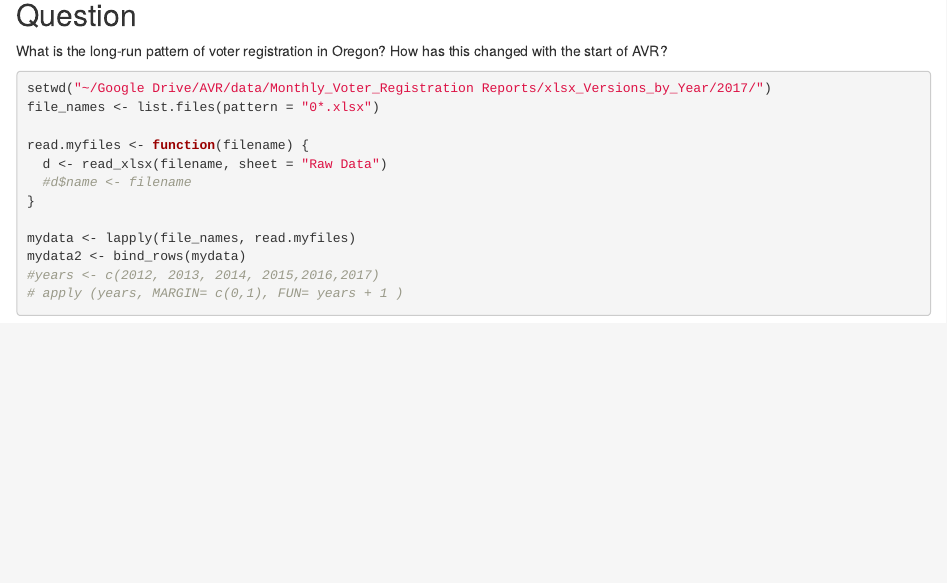
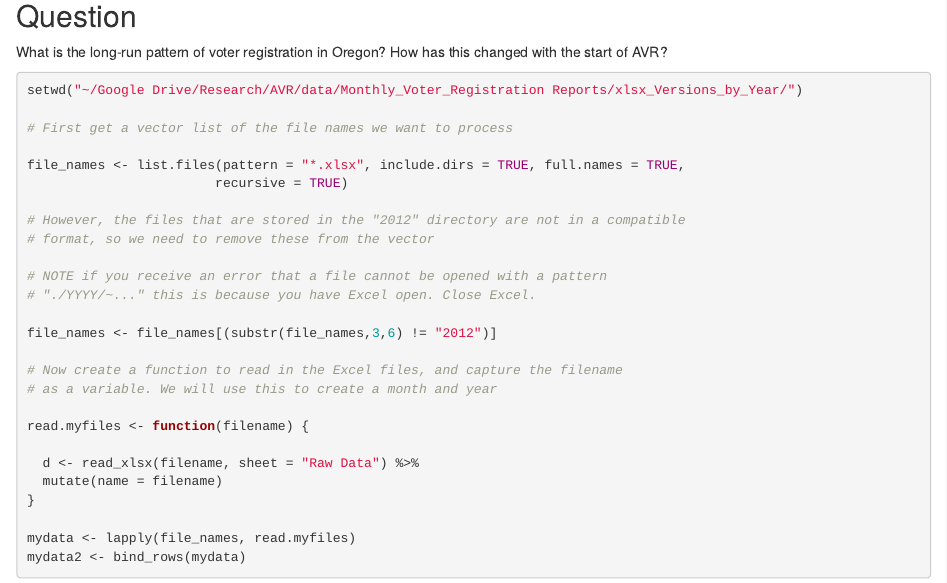
Before and after one commit to mialeung/omv_research_summer_2017, an R Markdown document (Long_run_voter_patterns.Rmd): the page in a window 1100 px wide, from 80 px down before the commit and from 100 px down after it, so that both start at the same text. Rendered offline with R 4.5, knitr and Pandoc, with nearby package versions.

Commit message:
This is a modified version.

````diff
--- a/Long_run_voter_patterns.Rmd
+++ b/Long_run_voter_patterns.Rmd
@@ -14,18 +14,32 @@ library(readxl)
 
 
 ```{r import, include=T}
-setwd("~/Google Drive/AVR/data/Monthly_Voter_Registration Reports/xlsx_Versions_by_Year/2017/")
-file_names <- list.files(pattern = "0*.xlsx")
+setwd("~/Google Drive/Research/AVR/data/Monthly_Voter_Registration Reports/xlsx_Versions_by_Year/")
+
+# First get a vector list of the file names we want to process
+
+file_names <- list.files(pattern = "*.xlsx", include.dirs = TRUE, full.names = TRUE,
+                        recursive = TRUE)
+
+# However, the files that are stored in the "2012" directory are not in a compatible
+# format, so we need to remove these from the vector
+
+# NOTE if you receive an error that a file cannot be opened with a pattern
+# "./YYYY/~..." this is because you have Excel open. Close Excel.
+
+file_names <- file_names[(substr(file_names,3,6) != "2012")]
+
+# Now create a function to read in the Excel files, and capture the filename
+# as a variable. We will use this to create a month and year
 
 read.myfiles <- function(filename) {
-  d <- read_xlsx(filename, sheet = "Raw Data")
-  #d$name <- filename
+
+  d <- read_xlsx(filename, sheet = "Raw Data") %>%
+  mutate(name = filename)
 }
 
 mydata <- lapply(file_names, read.myfiles)
 mydata2 <- bind_rows(mydata)
-#years <- c(2012, 2013, 2014, 2015,2016,2017)
-# apply (years, MARGIN= c(0,1), FUN= years + 1 )
 
 
 ```
````
Also changed, not shown: Long_run_voter_patterns.html, Long_run_voter_patterns.Rmd (2 more changed lines).
